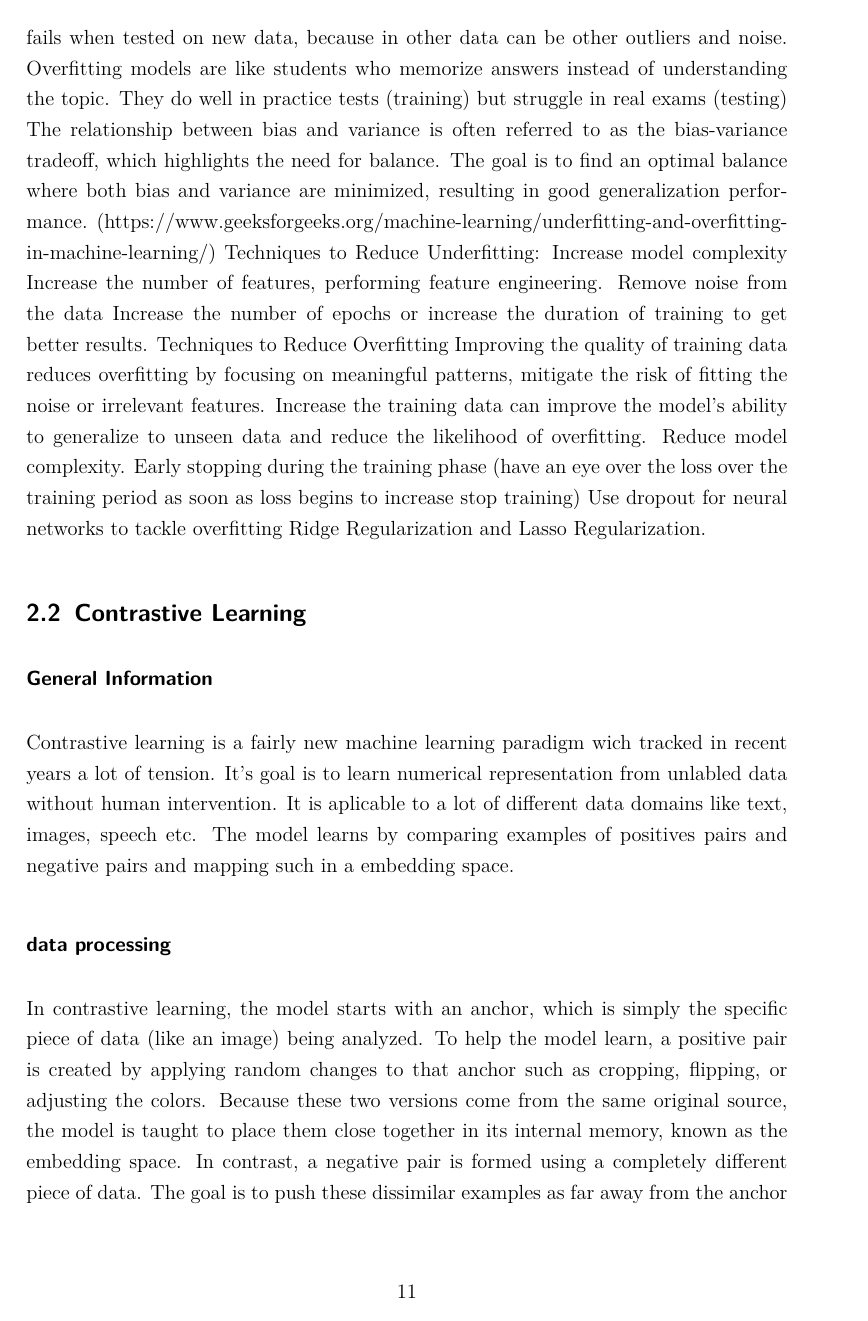
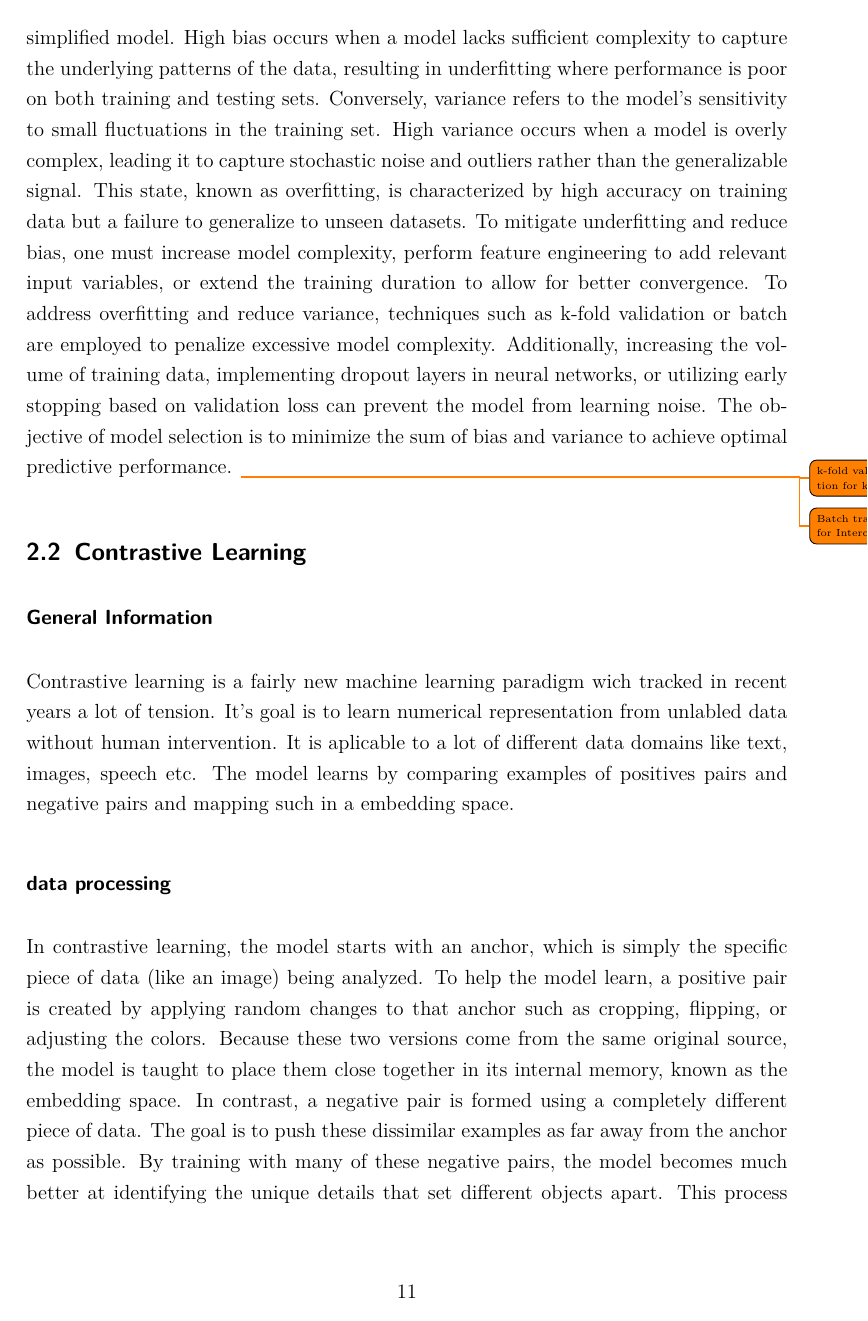
Before and after one commit to Thore1997/Masterarbeit, a LaTeX document (main.tex, which reads Chapter/Intercont.tex): page 14 of 48. Compiled offline with pdfLaTeX.

Commit message:
Rewrite Contrastive Learning

```diff
--- a/Chapter/Intercont.tex
+++ b/Chapter/Intercont.tex
@@ -255,22 +252,15 @@ A high-variance model learns not only the patterns but also the noise in the tra
-As a result, the model works great on training data but fails when tested on new data, because in other data can be other outliers and noise.
-Overfitting models are like students who memorize answers instead of understanding the topic.
-They do well in practice tests (training) but struggle in real exams (testing)
-The relationship between bias and variance is often referred to as the bias-variance tradeoff, which highlights the need for balance.
-The goal is to find an optimal balance where both bias and variance are minimized, resulting in good generalization performance.
-(https://www.geeksforgeeks.org/machine-learning/underfitting-and-overfitting-in-machine-learning/)
-Techniques to Reduce Underfitting:
-Increase model complexity
-Increase the number of features, performing feature engineering.
-Remove noise from the data
-Increase the number of epochs or increase the duration of training to get better results.
-Techniques to Reduce Overfitting
-Improving the quality of training data reduces overfitting by focusing on meaningful patterns, mitigate the risk of fitting the noise or irrelevant features.
-Increase the training data can improve the model's ability to generalize to unseen data and reduce the likelihood of overfitting.
-Reduce model complexity.
-Early stopping during the training phase (have an eye over the loss over the training period as soon as loss begins to increase stop training)
-Use dropout for neural networks to tackle overfitting
-Ridge Regularization and Lasso Regularization.
-
+As depicted in the figure: Bias and Variance share a tradeoff relationship.
+Bias represents the error introduced by approximating a complex real-world relationship with a simplified model.
+High bias occurs when a model lacks sufficient complexity to capture the underlying patterns of the data, resulting in underfitting where performance is poor on both training and testing sets.
+Conversely, variance refers to the model's sensitivity to small fluctuations in the training set.
+High variance occurs when a model is overly complex, leading it to capture stochastic noise and outliers rather than the generalizable signal.
+This state, known as overfitting, is characterized by high accuracy on training data but a failure to generalize to unseen datasets.
+To mitigate underfitting and reduce bias, one must increase model complexity, perform feature engineering to add relevant input variables, or extend the training duration to allow for better convergence.
+To address overfitting and reduce variance, techniques such as k-fold validation or batch are employed to penalize excessive model complexity.
+Additionally, increasing the volume of training data, implementing dropout layers in neural networks, or utilizing early stopping based on validation loss can prevent the model from learning noise.
+The objective of model selection is to minimize the sum of bias and variance to achieve optimal predictive performance.
+\todo{k-fold validation for knn}
+\todo{Batch trainig for Intercont}
 
 \subsection{Contrastive Learning}
 \subsubsection*{General Information}
```
Also changed, not shown: Literatur.bib (+19 -0 lines), Chapter/Intercont.tex (23 more changed lines).
